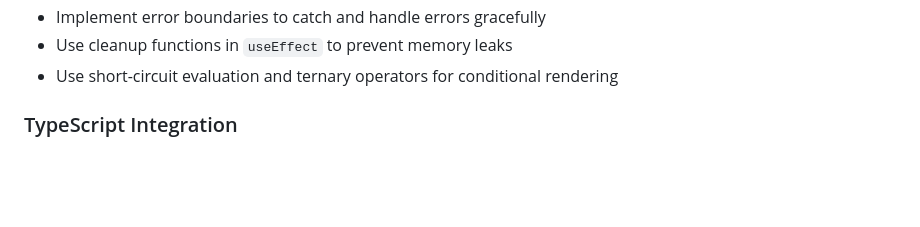
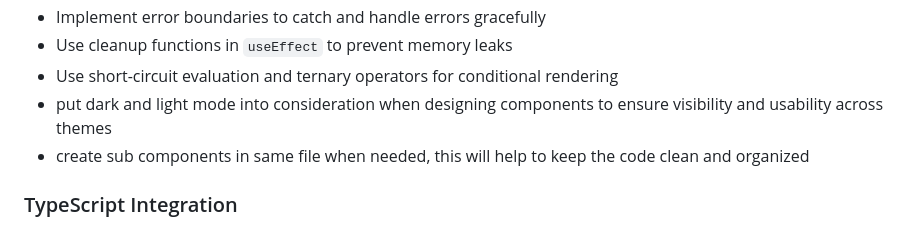
Before and after one commit to myckhel/course-pilot, a Markdown page: frontend/.github/copilot-instructions.md, the part around the change. Rendered like a GitHub page; blank space fills up the shorter version.

Commit message:
feat: Add guidelines for dark/light mode consideration and subcomponent organization in React

```diff
--- a/frontend/.github/copilot-instructions.md
+++ b/frontend/.github/copilot-instructions.md
@@ -38,6 +38,8 @@ This project is a **lightweight AI-powered assistant** designed to enhance the *
 - Implement error boundaries to catch and handle errors gracefully
 - Use cleanup functions in `useEffect` to prevent memory leaks
 - Use short-circuit evaluation and ternary operators for conditional rendering
+- put dark and light mode into consideration when designing components to ensure visibility and usability across themes
+- create sub components in same file when needed, this will help to keep the code clean and organized
 
 ### TypeScript Integration
 
```
